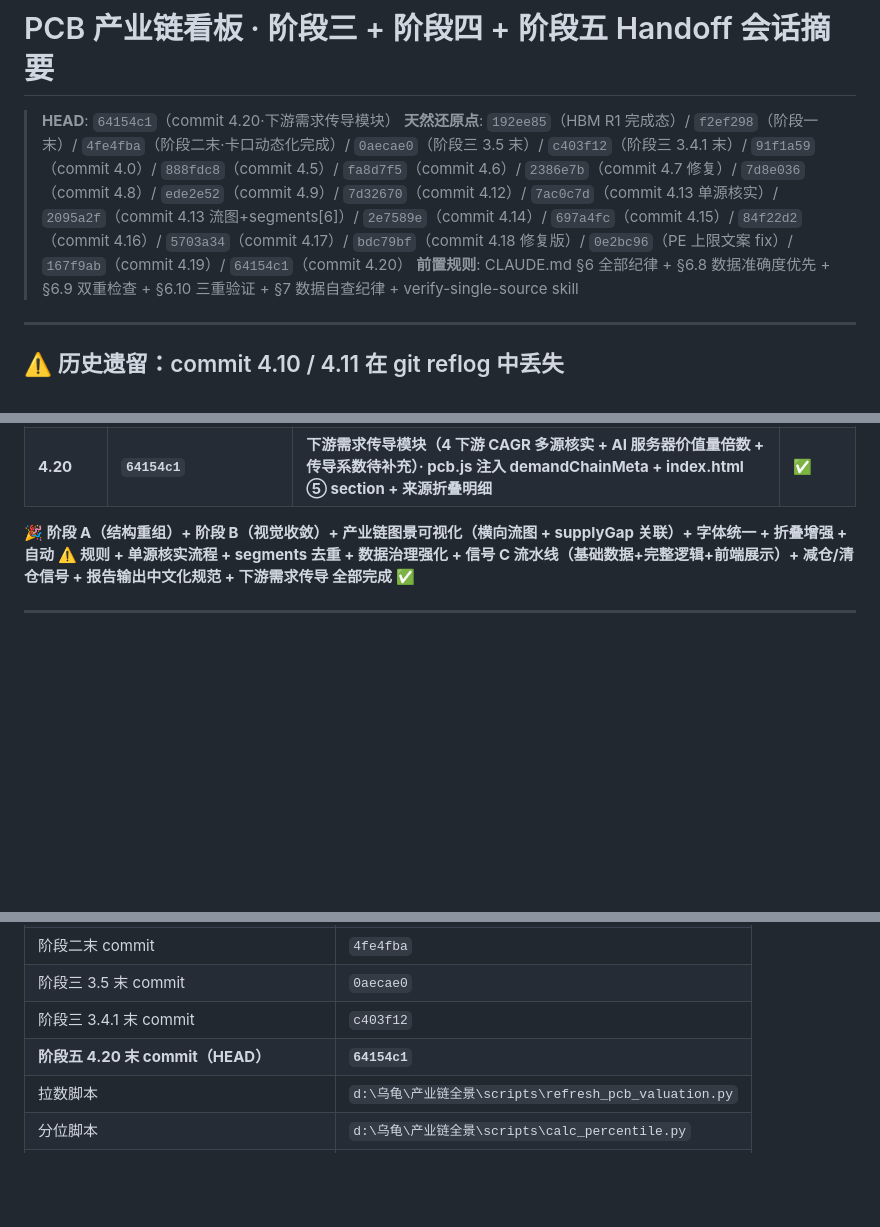
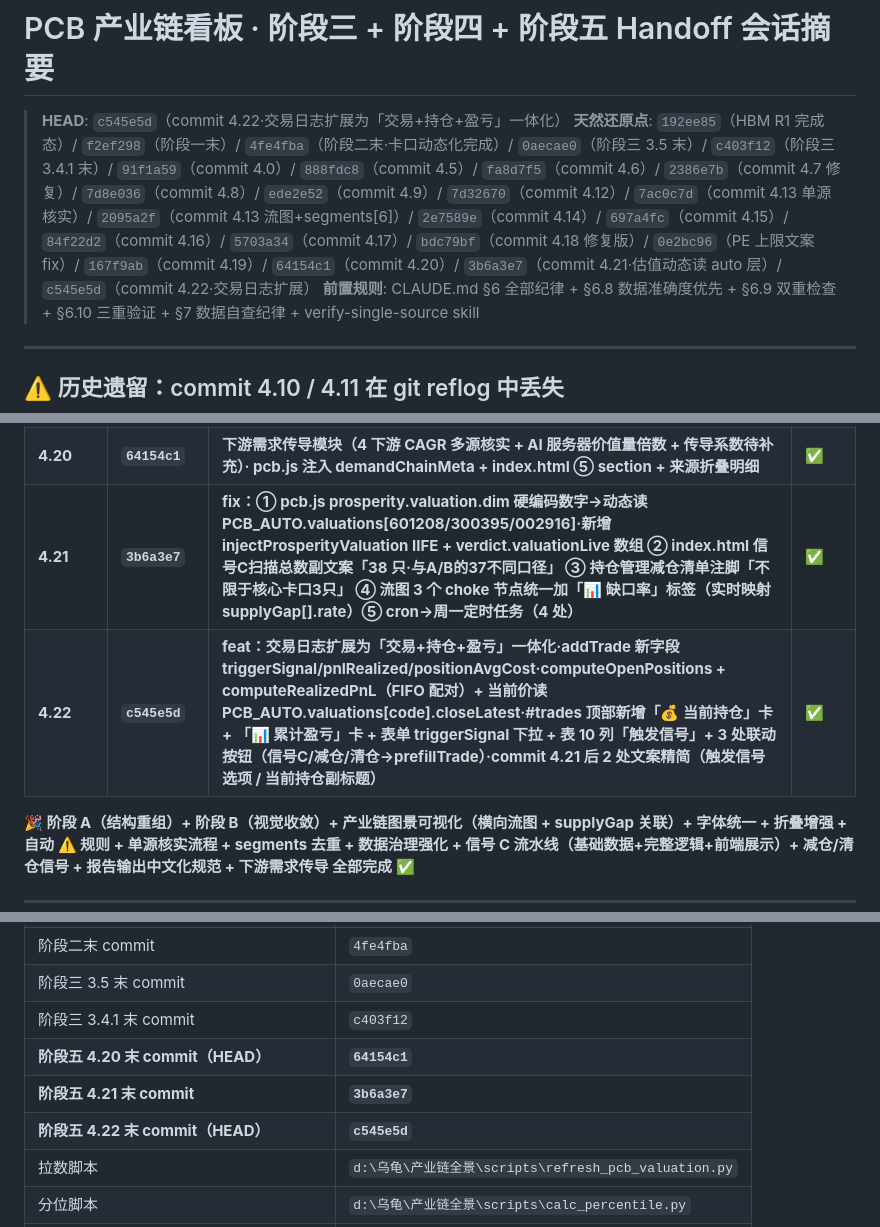
Before and after one commit to 591964352-sketch/industry-chain, a Markdown page: .claude/plans/session-summary-pcb-phase3-handoff.md, 3 parts joined by grey strips. Rendered like a GitHub page; blank space fills up the shorter version.

Commit message:
docs: 阶段五 commit 4.21-4.22 完成态写入 handoff（HEAD=c545e5d）
- HEAD: 64154c1 → c545e5d（commit 4.22·交易日志扩展为「交易+持仓+盈亏」一体化）
- 天然还原点追加 3b6a3e7（4.21）+ c545e5d（4.22）
- 阶段五表格追加 2 行（4.21 / 4.22·均为 ✅）
- 关键文件位置表追加 3b6a3e7 / c545e5d 两行
- 4 项遗留待办不变（减仓3 / 清仓1 / 传导系数 / 300395 close）

```diff
--- a/.claude/plans/session-summary-pcb-phase3-handoff.md
+++ b/.claude/plans/session-summary-pcb-phase3-handoff.md
@@ -1,7 +1,7 @@
 # PCB 产业链看板 · 阶段三 + 阶段四 + 阶段五 Handoff 会话摘要
 
-> **HEAD**: `64154c1`（commit 4.20·下游需求传导模块）
-> **天然还原点**: `192ee85`（HBM R1 完成态）/ `f2ef298`（阶段一末）/ `4fe4fba`（阶段二末·卡口动态化完成）/ `0aecae0`（阶段三 3.5 末）/ `c403f12`（阶段三 3.4.1 末）/ `91f1a59`（commit 4.0）/ `888fdc8`（commit 4.5）/ `fa8d7f5`（commit 4.6）/ `2386e7b`（commit 4.7 修复）/ `7d8e036`（commit 4.8）/ `ede2e52`（commit 4.9）/ `7d32670`（commit 4.12）/ `7ac0c7d`（commit 4.13 单源核实）/ `2095a2f`（commit 4.13 流图+segments[6]）/ `2e7589e`（commit 4.14）/ `697a4fc`（commit 4.15）/ `84f22d2`（commit 4.16）/ `5703a34`（commit 4.17）/ `bdc79bf`（commit 4.18 修复版）/ `0e2bc96`（PE 上限文案 fix）/ `167f9ab`（commit 4.19）/ `64154c1`（commit 4.20）
+> **HEAD**: `c545e5d`（commit 4.22·交易日志扩展为「交易+持仓+盈亏」一体化）
+> **天然还原点**: `192ee85`（HBM R1 完成态）/ `f2ef298`（阶段一末）/ `4fe4fba`（阶段二末·卡口动态化完成）/ `0aecae0`（阶段三 3.5 末）/ `c403f12`（阶段三 3.4.1 末）/ `91f1a59`（commit 4.0）/ `888fdc8`（commit 4.5）/ `fa8d7f5`（commit 4.6）/ `2386e7b`（commit 4.7 修复）/ `7d8e036`（commit 4.8）/ `ede2e52`（commit 4.9）/ `7d32670`（commit 4.12）/ `7ac0c7d`（commit 4.13 单源核实）/ `2095a2f`（commit 4.13 流图+segments[6]）/ `2e7589e`（commit 4.14）/ `697a4fc`（commit 4.15）/ `84f22d2`（commit 4.16）/ `5703a34`（commit 4.17）/ `bdc79bf`（commit 4.18 修复版）/ `0e2bc96`（PE 上限文案 fix）/ `167f9ab`（commit 4.19）/ `64154c1`（commit 4.20）/ `3b6a3e7`（commit 4.21·估值动态读 auto 层）/ `c545e5d`（commit 4.22·交易日志扩展）
 > **前置规则**: CLAUDE.md §6 全部纪律 + §6.8 数据准确度优先 + §6.9 双重检查 + §6.10 三重验证 + §7 数据自查纪律 + verify-single-source skill
 
 ---
@@ -63,6 +63,8 @@
 | **4.18 fix** | **`0e2bc96`** | **买入信号 A/B 监测·成长赛道通道 PE 上限显示具体数值（按赛道设定→PE上限120倍）· 2 处替换** | **✅** |
 | **4.19** | **`167f9ab`** | **信号 C + 持仓管理接入前端（① section 内 2 个新 card·0 CSS 增量·复用现有 .tag/.card/.stock-tbl 调色板）** | **✅** |
 | **4.20** | **`64154c1`** | **下游需求传导模块（4 下游 CAGR 多源核实 + AI 服务器价值量倍数 + 传导系数待补充）· pcb.js 注入 demandChainMeta + index.html ⑤ section + 来源折叠明细** | **✅** |
+| **4.21** | **`3b6a3e7`** | **fix：① pcb.js prosperity.valuation.dim 硬编码数字→动态读 PCB_AUTO.valuations[601208/300395/002916]·新增 injectProsperityValuation IIFE + verdict.valuationLive 数组 ② index.html 信号C扫描总数副文案「38 只·与A/B的37不同口径」 ③ 持仓管理减仓清单注脚「不限于核心卡口3只」 ④ 流图 3 个 choke 节点统一加「📊 缺口率」标签（实时映射 supplyGap[].rate）⑤ cron→周一定时任务（4 处）** | **✅** |
+| **4.22** | **`c545e5d`** | **feat：交易日志扩展为「交易+持仓+盈亏」一体化·addTrade 新字段 triggerSignal/pnlRealized/positionAvgCost·computeOpenPositions + computeRealizedPnL（FIFO 配对）+ 当前价读 PCB_AUTO.valuations[code].closeLatest·#trades 顶部新增「💰 当前持仓」卡 + 「📊 累计盈亏」卡 + 表单 triggerSignal 下拉 + 表 10 列「触发信号」+ 3 处联动按钮（信号C/减仓/清仓→prefillTrade）·commit 4.21 后 2 处文案精简（触发信号选项 / 当前持仓副标题）** | **✅** |
 
 **🎉 阶段 A（结构重组）+ 阶段 B（视觉收敛）+ 产业链图景可视化（横向流图 + supplyGap 关联）+ 字体统一 + 折叠增强 + 自动 ⚠️ 规则 + 单源核实流程 + segments 去重 + 数据治理强化 + 信号 C 流水线（基础数据+完整逻辑+前端展示）+ 减仓/清仓信号 + 报告输出中文化规范 + 下游需求传导 全部完成 ✅**
 
@@ -294,6 +296,8 @@ git reset --hard 192ee85   # 完全回滚（阶段一二三都不要）
 | 阶段三 3.5 末 commit | `0aecae0` |
 | 阶段三 3.4.1 末 commit | `c403f12` |
 | **阶段五 4.20 末 commit（HEAD）** | **`64154c1`** |
+| **阶段五 4.21 末 commit** | **`3b6a3e7`** | |
+| **阶段五 4.22 末 commit（HEAD）** | **`c545e5d`** |
 | 拉数脚本 | `d:\乌龟\产业链全景\scripts\refresh_pcb_valuation.py` |
 | 分位脚本 | `d:\乌龟\产业链全景\scripts\calc_percentile.py` |
 | close 脚本 | `d:\乌龟\产业链全景\scripts\fetch_close_history.py` |
```
